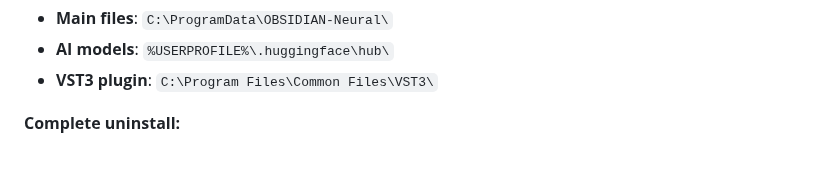
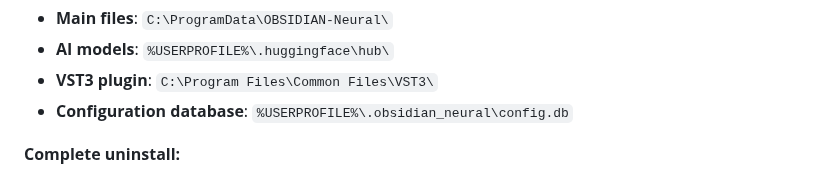
Before and after one commit to sp80808/ai-dj, a Markdown page: README.md, the part around the change. Drawn GitHub-style.

```diff
--- a/README.md
+++ b/README.md
@@ -99,6 +99,7 @@ Special thanks to [@fcaspe](https://github.com/fcaspe) for introducing me to aud
 - **Main files**: `C:\ProgramData\OBSIDIAN-Neural\`
 - **AI models**: `%USERPROFILE%\.huggingface\hub\`
 - **VST3 plugin**: `C:\Program Files\Common Files\VST3\`
+- **Configuration database**: `%USERPROFILE%\.obsidian_neural\config.db`
 
 **Complete uninstall:**
 
```
